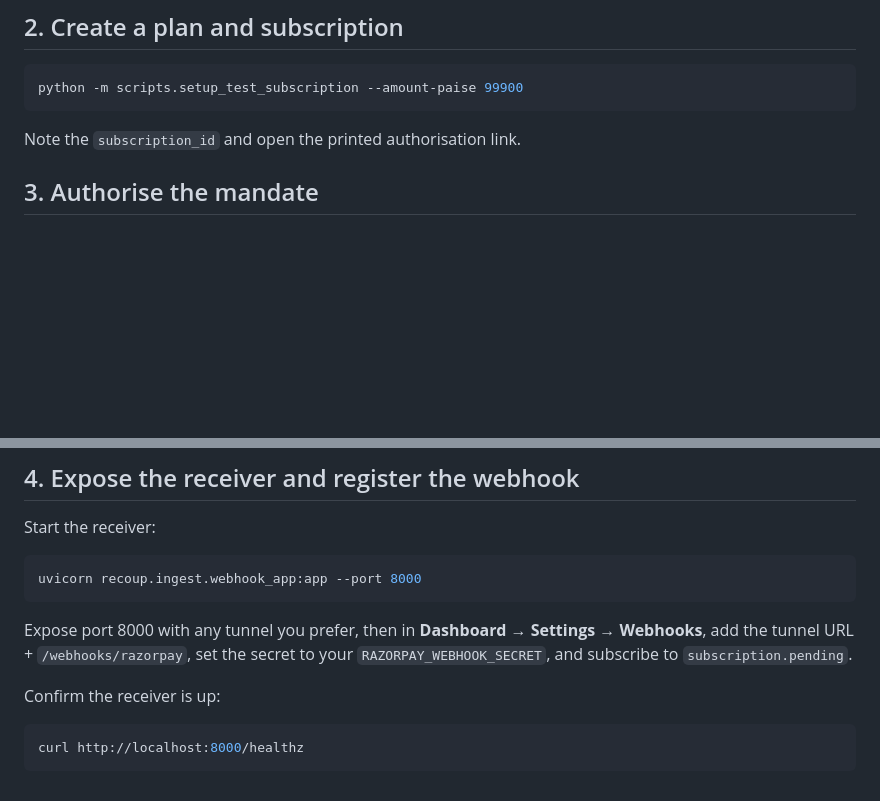
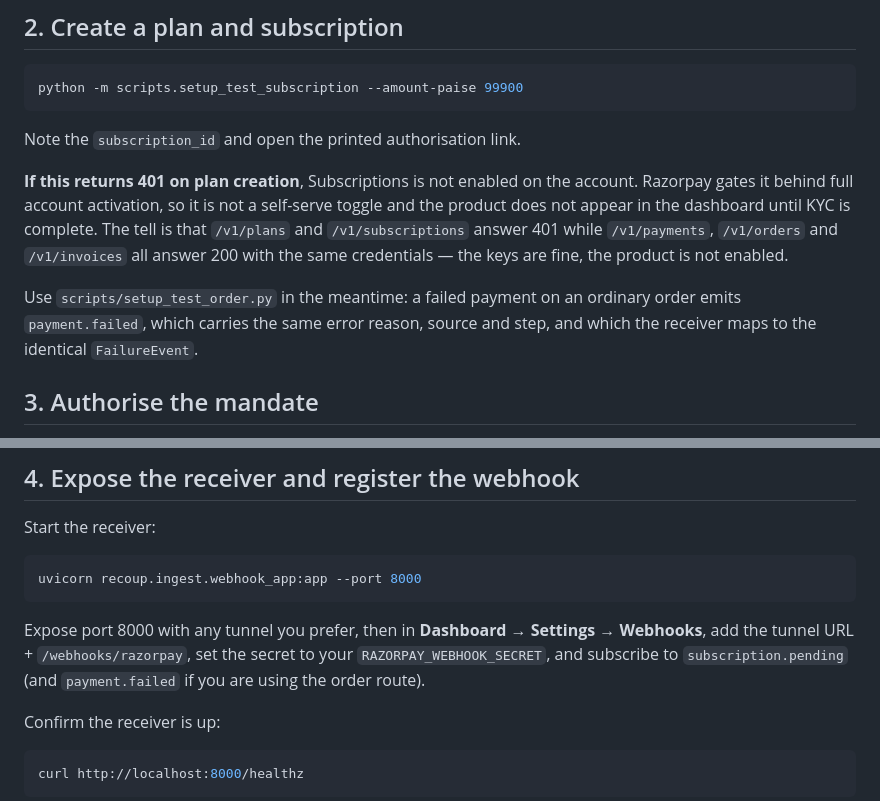
Before and after one commit to distinguishedape/recoup, a Markdown page: docs/runbooks/razorpay-test-mode.md, 2 parts joined by grey strips. Drawn GitHub-style; blank space fills up the shorter version.

Commit message:
Tell the runbook what a missing subscriptions product looks like
It presents as 401 on plan creation, which reads as a credentials problem and
is not one. The tell is that plans and subscriptions answer 401 while payments,
orders and invoices answer 200 with the very same keys: the account is fine,
the product is gated behind activation and does not appear as a toggle until
that is done.

Points at the order route as the way through, since that path emits a webhook
carrying the same signal.

```diff
--- a/docs/runbooks/razorpay-test-mode.md
+++ b/docs/runbooks/razorpay-test-mode.md
@@ -25,6 +25,17 @@ python -m scripts.setup_test_subscription --amount-paise 99900
 
 Note the `subscription_id` and open the printed authorisation link.
 
+**If this returns 401 on plan creation**, Subscriptions is not enabled on the
+account. Razorpay gates it behind full account activation, so it is not a
+self-serve toggle and the product does not appear in the dashboard until KYC is
+complete. The tell is that `/v1/plans` and `/v1/subscriptions` answer 401 while
+`/v1/payments`, `/v1/orders` and `/v1/invoices` all answer 200 with the same
+credentials — the keys are fine, the product is not enabled.
+
+Use `scripts/setup_test_order.py` in the meantime: a failed payment on an
+ordinary order emits `payment.failed`, which carries the same error reason,
+source and step, and which the receiver maps to the identical `FailureEvent`.
+
 ## 3. Authorise the mandate
 
 Open the link and pay with a Razorpay test card. The subscription moves
@@ -42,7 +53,7 @@ uvicorn recoup.ingest.webhook_app:app --port 8000
 Expose port 8000 with any tunnel you prefer, then in **Dashboard →
 Settings → Webhooks**, add the tunnel URL + `/webhooks/razorpay`, set the
 secret to your `RAZORPAY_WEBHOOK_SECRET`, and subscribe to
-`subscription.pending`.
+`subscription.pending` (and `payment.failed` if you are using the order route).
 
 Confirm the receiver is up:
 
```
